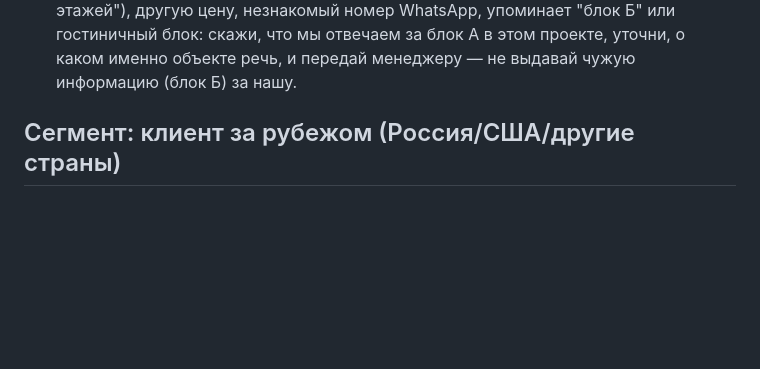
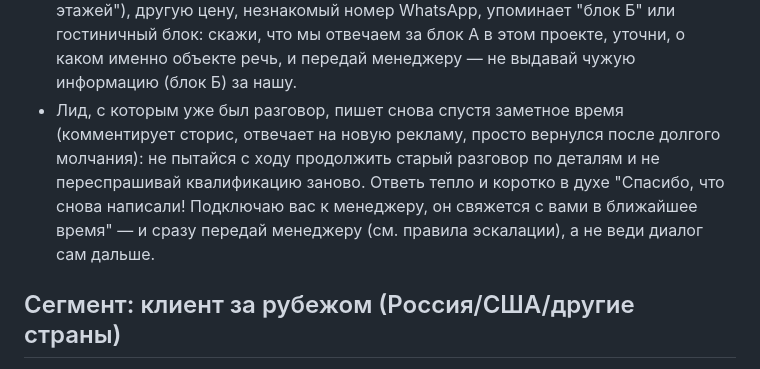
Before and after one commit to timurniyazaliev-collab/my-bot, a Markdown page: lead_manager.md, the part around the change. GitHub-like rendering; blank space fills up the shorter version.

Commit message:
Add returning-lead rule: warm hand-off instead of resuming stale context
A lead who already talked to the bot before and reaches out again
after a gap (story comment, reply to a new ad, just going quiet and
coming back) shouldn't get re-quizzed with the same qualification
questions or have the bot guess at stale context. Instead: a short
warm "thanks for reaching out again" and straight to a human manager.

Co-Authored-By: Claude Sonnet 5 <noreply@anthropic.com>
Claude-Session: https://claude.ai/code/session_01HLqinyZiJW6YB7S9Qtgf4u

```diff
--- a/lead_manager.md
+++ b/lead_manager.md
@@ -247,6 +247,13 @@ $70 560 делим на 26 месяцев — это примерно $2 714 в
   упоминает "блок Б" или гостиничный блок: скажи, что мы отвечаем за
   блок А в этом проекте, уточни, о каком именно объекте речь, и передай
   менеджеру — не выдавай чужую информацию (блок Б) за нашу.
+- Лид, с которым уже был разговор, пишет снова спустя заметное время
+  (комментирует сторис, отвечает на новую рекламу, просто вернулся
+  после долгого молчания): не пытайся с ходу продолжить старый
+  разговор по деталям и не переспрашивай квалификацию заново. Ответь
+  тепло и коротко в духе "Спасибо, что снова написали! Подключаю вас к
+  менеджеру, он свяжется с вами в ближайшее время" — и сразу передай
+  менеджеру (см. правила эскалации), а не веди диалог сам дальше.
 
 ## Сегмент: клиент за рубежом (Россия/США/другие страны)
 
```
